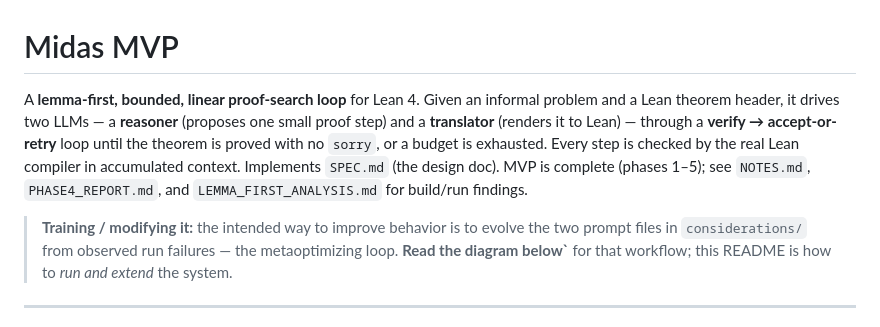
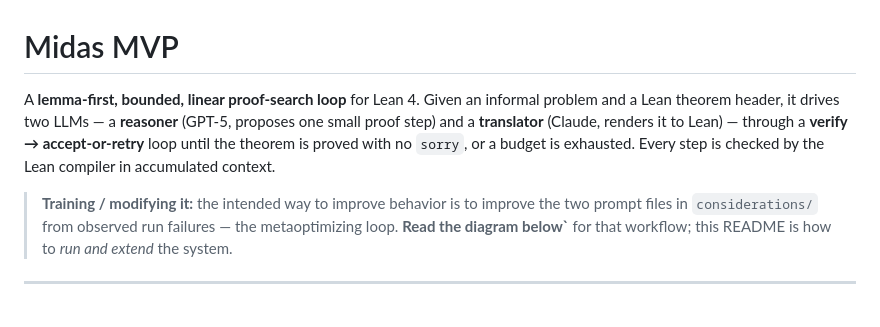
Before and after one commit to soilmilk/midas-mvp-frontend, a Markdown page: README.md, the part around the change. Rendered like a GitHub page.

```diff
--- a/README.md
+++ b/README.md
@@ -1,13 +1,12 @@
 # Midas MVP
 
 A **lemma-first, bounded, linear proof-search loop** for Lean 4. Given an informal problem and a
-Lean theorem header, it drives two LLMs — a **reasoner** (proposes one small proof step) and a
-**translator** (renders it to Lean) — through a **verify → accept-or-retry** loop until the theorem
-is proved with no `sorry`, or a budget is exhausted. Every step is checked by the real Lean compiler
-in accumulated context. Implements `SPEC.md` (the design doc). MVP is complete (phases 1–5); see
-`NOTES.md`, `PHASE4_REPORT.md`, and `LEMMA_FIRST_ANALYSIS.md` for build/run findings.
+Lean theorem header, it drives two LLMs — a **reasoner** (GPT-5, proposes one small proof step) and a
+**translator** (Claude, renders it to Lean) — through a **verify → accept-or-retry** loop until the theorem
+is proved with no `sorry`, or a budget is exhausted. Every step is checked by the Lean compiler
+in accumulated context.
 
-> **Training / modifying it:** the intended way to improve behavior is to evolve the two prompt files
+> **Training / modifying it:** the intended way to improve behavior is to improve the two prompt files
 > in `considerations/` from observed run failures — the metaoptimizing loop. **Read the diagram below`** for
 > that workflow; this README is how to *run and extend* the system.
 
```
